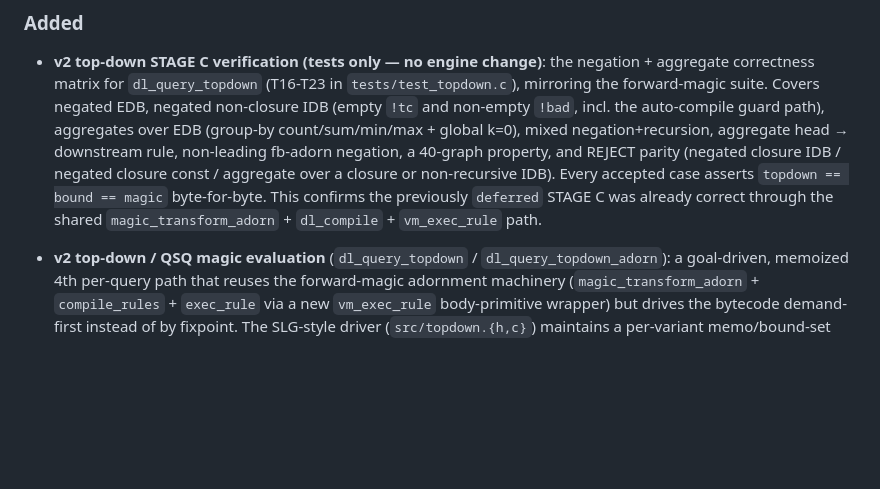
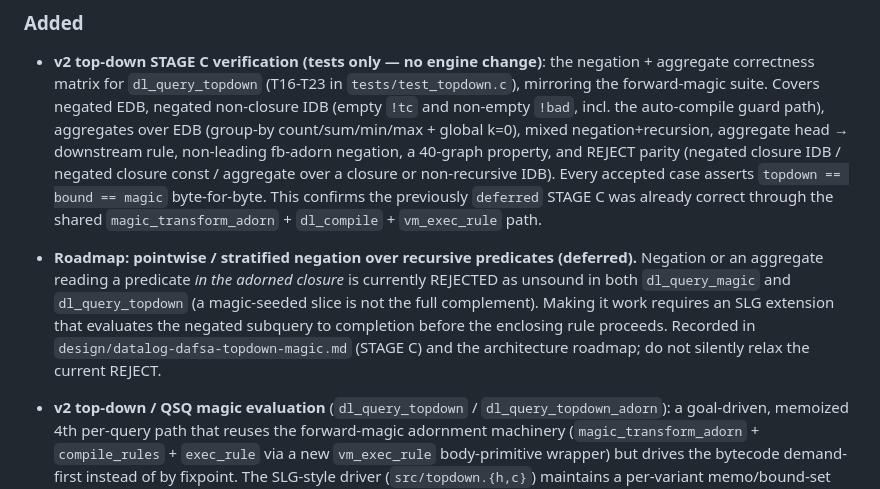
Before and after one commit to fixpoint-linux/datalog-dafsa, a Markdown page: CHANGELOG.md, the part around the change. GitHub-like rendering; blank space fills up the shorter version.

```diff
--- a/CHANGELOG.md
+++ b/CHANGELOG.md
@@ -17,6 +17,14 @@ All notable changes to this project are documented in this file.
   `topdown == bound == magic` byte-for-byte.  This confirms the previously
   `deferred` STAGE C was already correct through the shared
   `magic_transform_adorn` + `dl_compile` + `vm_exec_rule` path.
+- **Roadmap: pointwise / stratified negation over recursive predicates
+  (deferred).**  Negation or an aggregate reading a predicate *in the adorned
+  closure* is currently REJECTED as unsound in both `dl_query_magic` and
+  `dl_query_topdown` (a magic-seeded slice is not the full complement).  Making
+  it work requires an SLG extension that evaluates the negated subquery to
+  completion before the enclosing rule proceeds.  Recorded in
+  `design/datalog-dafsa-topdown-magic.md` (STAGE C) and the architecture
+  roadmap; do not silently relax the current REJECT.
 - **v2 top-down / QSQ magic evaluation** (`dl_query_topdown` /
   `dl_query_topdown_adorn`): a goal-driven, memoized 4th per-query path that
   reuses the forward-magic adornment machinery (`magic_transform_adorn` +
```
Also changed, not shown: design/datalog-dafsa-architecture.md (+1 -1 lines), design/datalog-dafsa-topdown-magic.md (+20 -0 lines).
